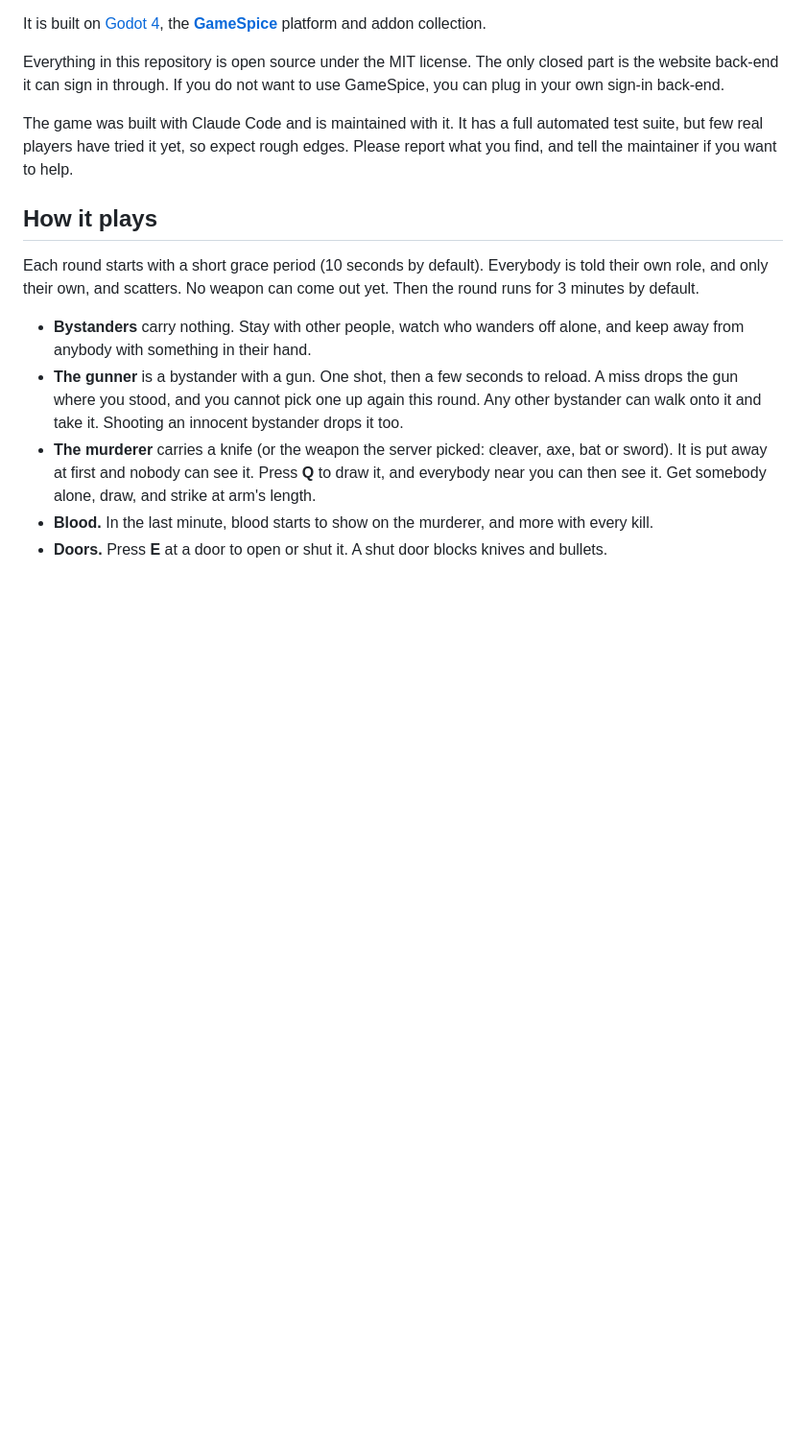
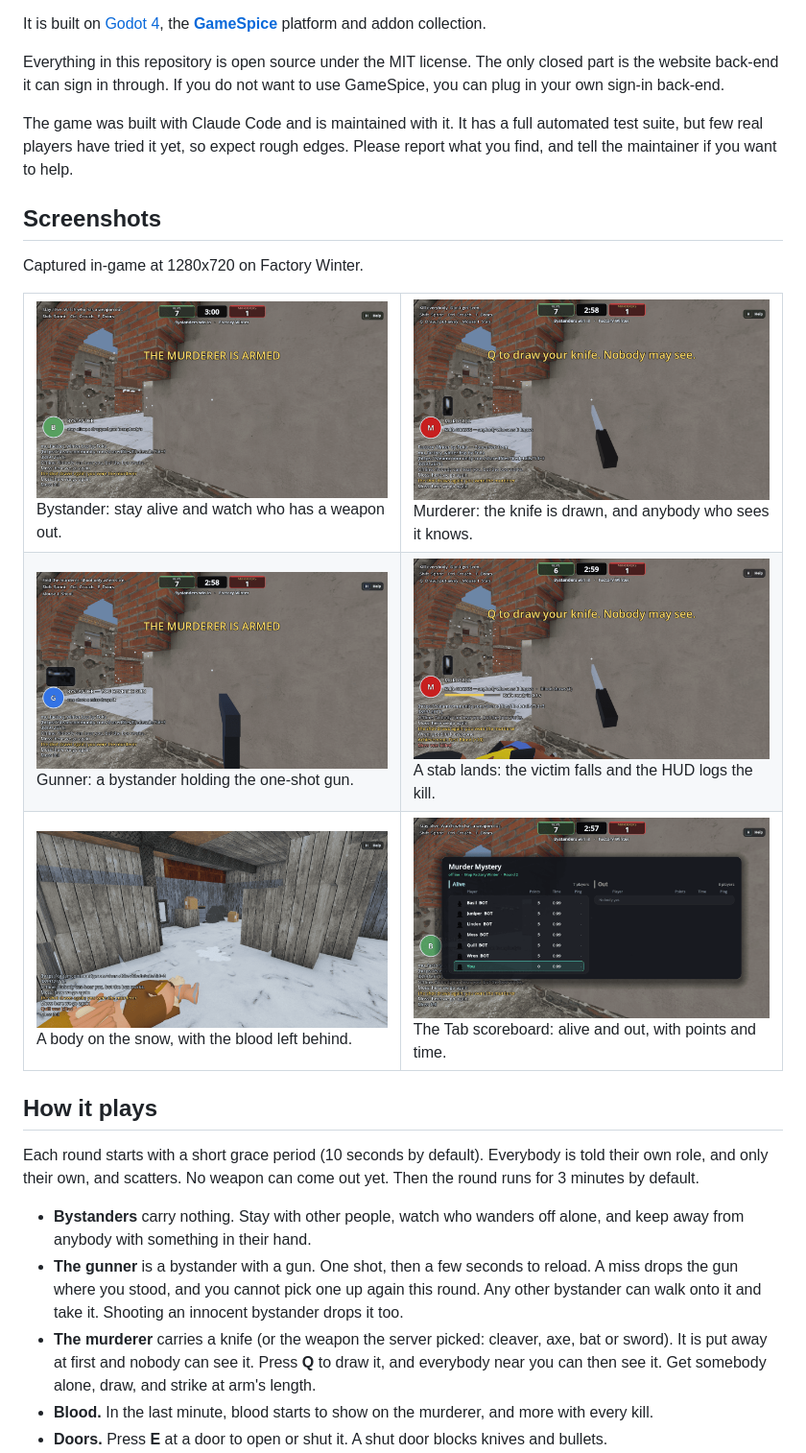
Before and after one commit to zees-games/game-murder-mystery, a Markdown page: README.md, the part around the change. Shown at 96% size. Drawn GitHub-style; pictures changed too: docs/screenshots/body-found.png (added), docs/screenshots/role-bystander.png (added), docs/screenshots/role-gunner.png (added); blank space fills up the shorter version.

Commit message:
README: Screenshots section (6 in-game frames, RTX 2070) and tools/readme_shot.sh
Co-Authored-By: Claude Sonnet 5.5 <noreply@anthropic.com>

```diff
--- a/README.md
+++ b/README.md
@@ -7,6 +7,25 @@ It is built on [Godot 4](https://godotengine.org/), the [**GameSpice**](https://
 Everything in this repository is open source under the MIT license. The only closed part is the website back-end it can sign in through. If you do not want to use GameSpice, you can plug in your own sign-in back-end.
 
 The game was built with Claude Code and is maintained with it. It has a full automated test suite, but few real players have tried it yet, so expect rough edges. Please report what you find, and tell the maintainer if you want to help.
+
+## Screenshots
+
+Captured in-game at 1280x720 on Factory Winter.
+
+<table>
+<tr>
+<td><img src="https://raw.githubusercontent.com/zees-games/game-murder-mystery/main/docs/screenshots/role-bystander.png" alt="Bystander: stay alive and watch who has a weapon out."><br>Bystander: stay alive and watch who has a weapon out.</td>
+<td><img src="https://raw.githubusercontent.com/zees-games/game-murder-mystery/main/docs/screenshots/role-murderer.png" alt="Murderer: the knife is drawn, and anybody who sees it knows."><br>Murderer: the knife is drawn, and anybody who sees it knows.</td>
+</tr>
+<tr>
+<td><img src="https://raw.githubusercontent.com/zees-games/game-murder-mystery/main/docs/screenshots/role-gunner.png" alt="Gunner: a bystander holding the one-shot gun."><br>Gunner: a bystander holding the one-shot gun.</td>
+<td><img src="https://raw.githubusercontent.com/zees-games/game-murder-mystery/main/docs/screenshots/stab.png" alt="A stab lands: the victim falls and the HUD logs the kill."><br>A stab lands: the victim falls and the HUD logs the kill.</td>
+</tr>
+<tr>
+<td><img src="https://raw.githubusercontent.com/zees-games/game-murder-mystery/main/docs/screenshots/body-found.png" alt="A body on the snow, with the blood left behind."><br>A body on the snow, with the blood left behind.</td>
+<td><img src="https://raw.githubusercontent.com/zees-games/game-murder-mystery/main/docs/screenshots/scoreboard.png" alt="The Tab scoreboard: alive and out, with points and time."><br>The Tab scoreboard: alive and out, with points and time.</td>
+</tr>
+</table>
 
 ## How it plays
 
```
Also changed, not shown: 1 other file.
